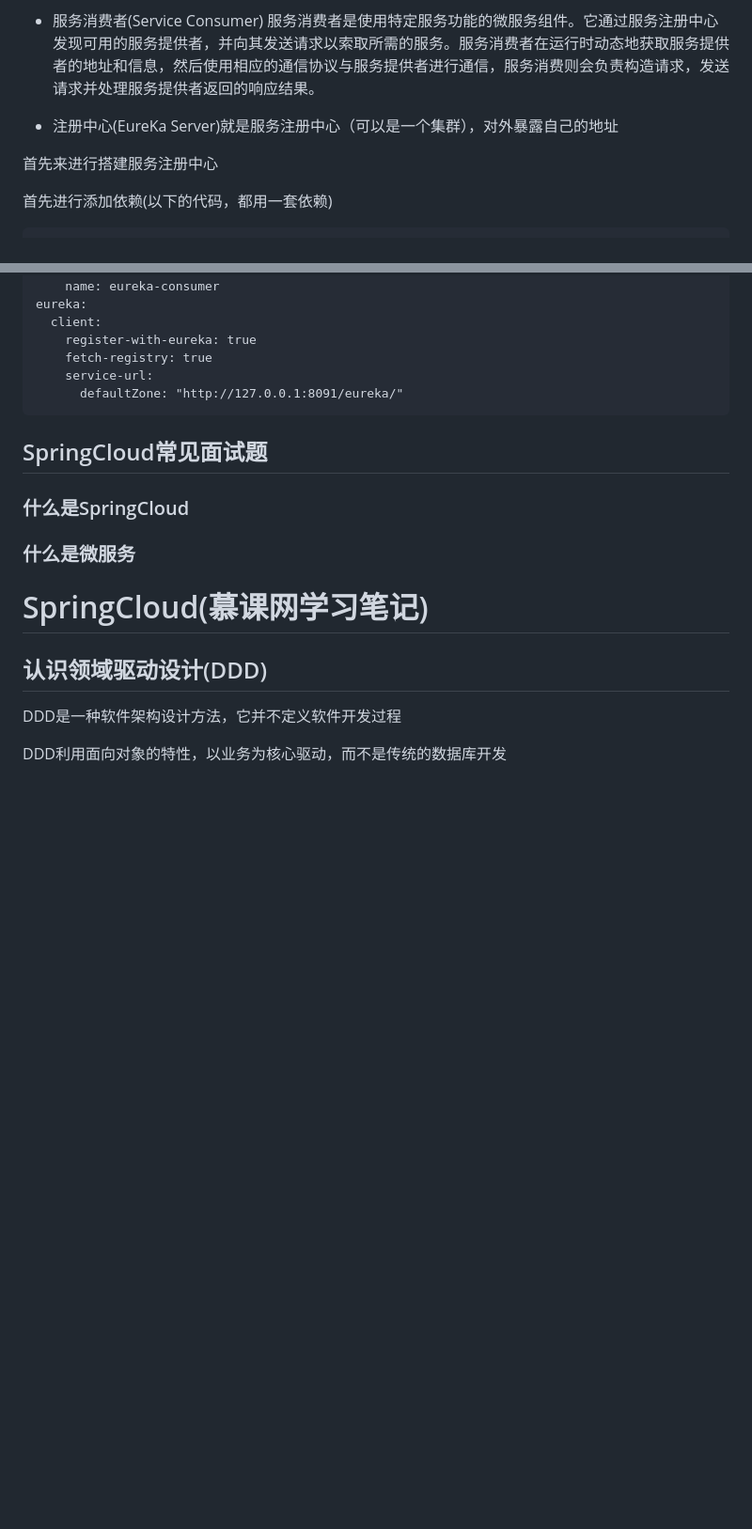
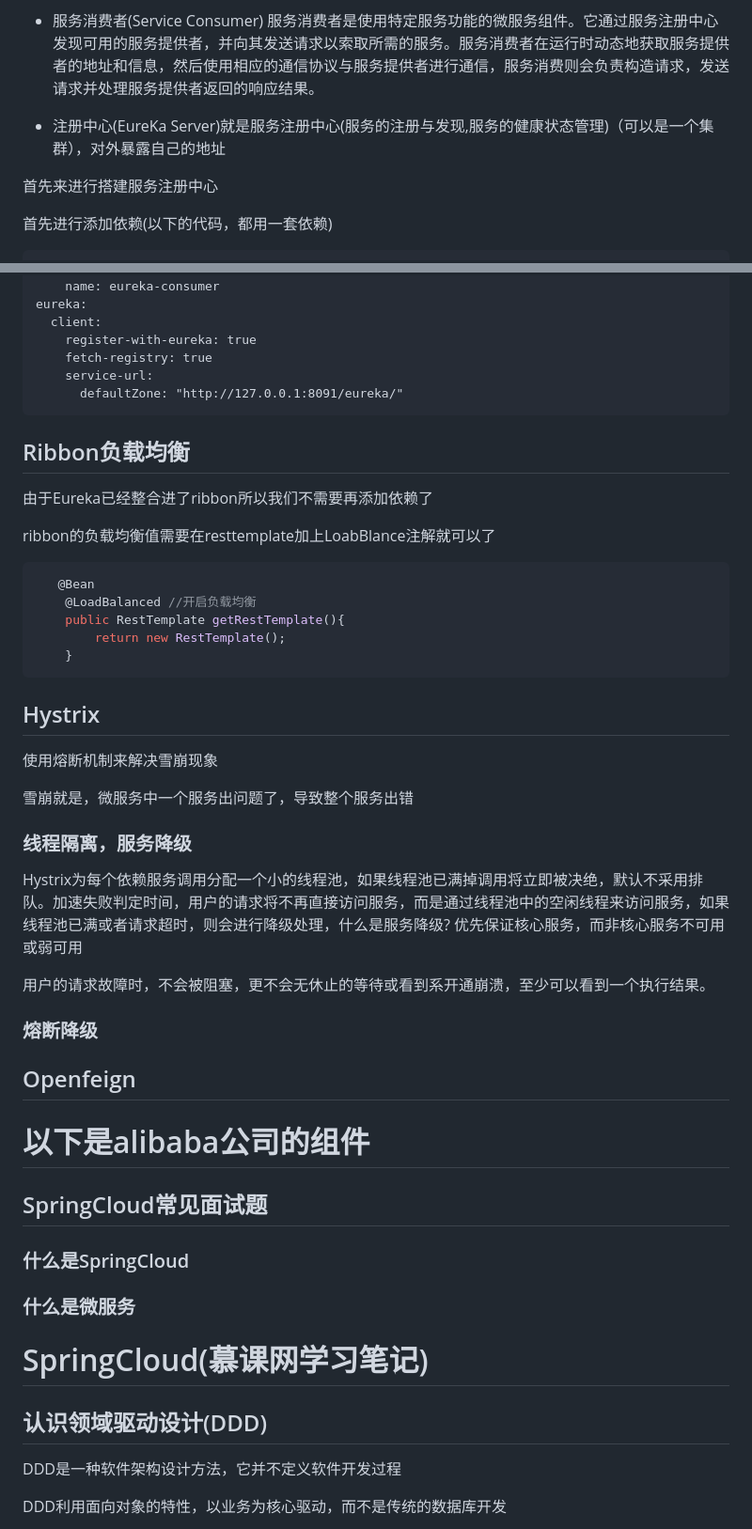
Before and after one commit to beizhi12138/-notes, a Markdown page: java学习笔记/Spring/20230529SpringCloud.md, 2 parts joined by grey strips. Shown at 94% size. Rendered like a GitHub page; blank space fills up the shorter version.

Commit message:
"openFeign"

````diff
--- a/java学习笔记/Spring/20230529SpringCloud.md
+++ b/java学习笔记/Spring/20230529SpringCloud.md
@@ -78,7 +78,7 @@ Spring Cloud流程序应用启动器是基于SpringBoot的Spring集成应用程
 
  - 服务消费者(Service Consumer) 服务消费者是使用特定服务功能的微服务组件。它通过服务注册中心发现可用的服务提供者，并向其发送请求以索取所需的服务。服务消费者在运行时动态地获取服务提供者的地址和信息，然后使用相应的通信协议与服务提供者进行通信，服务消费则会负责构造请求，发送请求并处理服务提供者返回的响应结果。
 
- - 注册中心(EureKa Server)就是服务注册中心（可以是一个集群），对外暴露自己的地址
+ - 注册中心(EureKa Server)就是服务注册中心(服务的注册与发现,服务的健康状态管理)（可以是一个集群），对外暴露自己的地址
 
 
 
@@ -265,6 +265,39 @@ eureka:
     service-url:
       defaultZone: "http://127.0.0.1:8091/eureka/"
 ```
+
+## Ribbon负载均衡
+
+  由于Eureka已经整合进了ribbon所以我们不需要再添加依赖了
+
+   ribbon的负载均衡值需要在resttemplate加上LoabBlance注解就可以了
+
+```java
+   @Bean
+    @LoadBalanced //开启负载均衡
+    public RestTemplate getRestTemplate(){
+        return new RestTemplate();
+    }
+```
+
+## Hystrix
+   使用熔断机制来解决雪崩现象
+
+   雪崩就是，微服务中一个服务出问题了，导致整个服务出错
+
+### 线程隔离，服务降级
+ Hystrix为每个依赖服务调用分配一个小的线程池，如果线程池已满掉调用将立即被决绝，默认不采用排队。加速失败判定时间，用户的请求将不再直接访问服务，而是通过线程池中的空闲线程来访问服务，如果线程池已满或者请求超时，则会进行降级处理，什么是服务降级?
+        优先保证核心服务，而非核心服务不可用或弱可用
+
+用户的请求故障时，不会被阻塞，更不会无休止的等待或看到系开通崩溃，至少可以看到一个执行结果。
+
+### 熔断降级
+
+
+
+## Openfeign
+
+# 以下是alibaba公司的组件
 ## SpringCloud常见面试题
 ### 什么是SpringCloud
 ### 什么是微服务
````
Also changed, not shown: java学习笔记/Spring/20230216认识Spring.md (+18 -1 lines).
